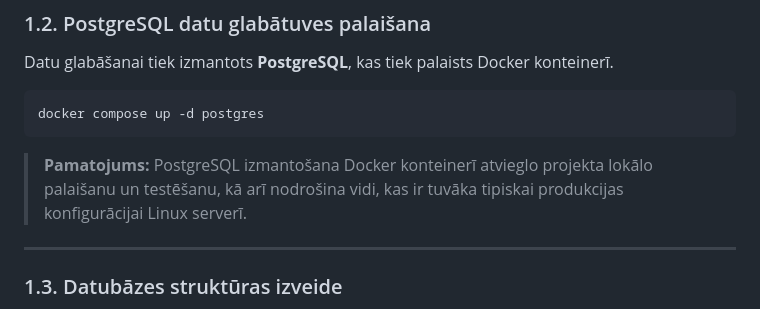
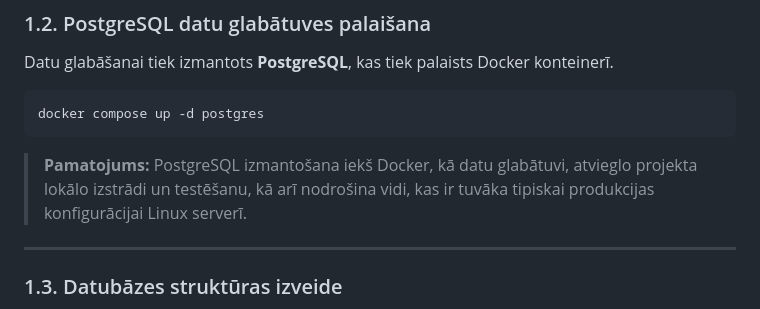
Before and after one commit to MarcisTU/document_viewer, a Markdown page: README.md, the part around the change. GitHub-like rendering.

Commit message:
edit: comments

````diff
--- a/README.md
+++ b/README.md
@@ -38,7 +38,7 @@ Datu glabāšanai tiek izmantots **PostgreSQL**, kas tiek palaists Docker kontei
 docker compose up -d postgres
 ```
 
-> **Pamatojums:** PostgreSQL izmantošana Docker konteinerī atvieglo projekta lokālo palaišanu un testēšanu, kā arī nodrošina vidi, kas ir tuvāka tipiskai produkcijas konfigurācijai Linux serverī.
+> **Pamatojums:** PostgreSQL izmantošana iekš Docker, kā datu glabātuvi, atvieglo projekta lokālo izstrādi un testēšanu, kā arī nodrošina vidi, kas ir tuvāka tipiskai produkcijas konfigurācijai Linux serverī.
 
 ---
 
````
